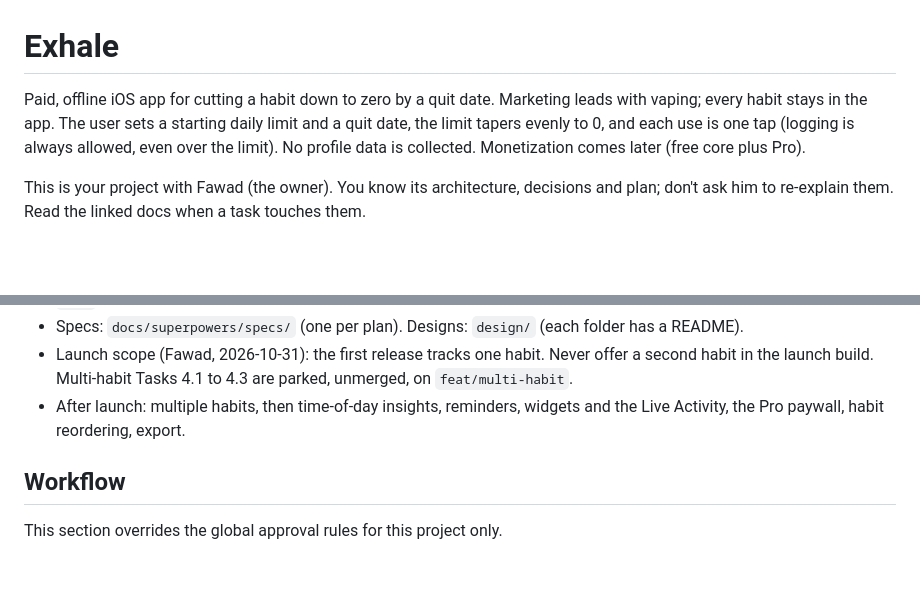
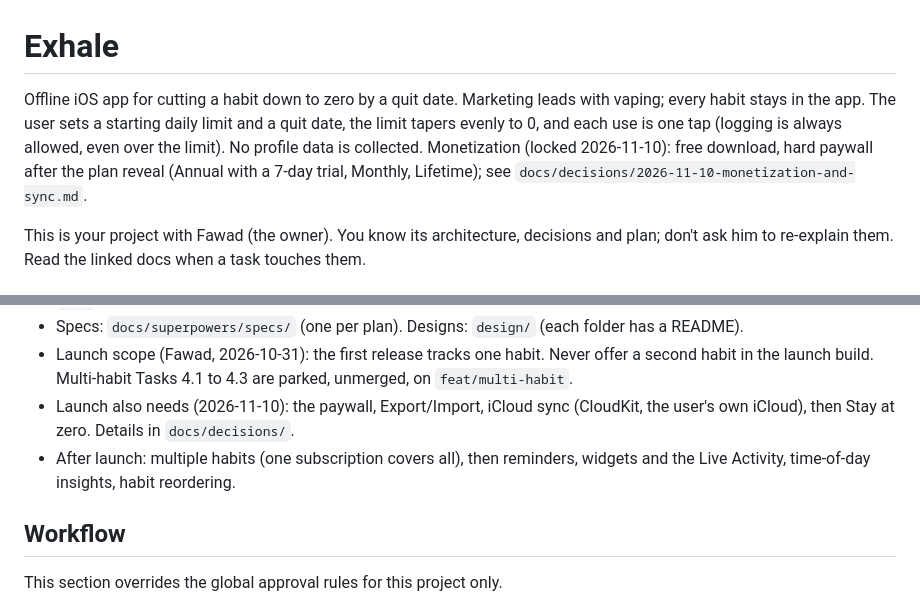
Before and after one commit to phawadshah2/exhale, a Markdown page: CLAUDE.md, 2 parts joined by grey strips. GitHub-like rendering; blank space fills up the shorter version.

Commit message:
docs: lock the monetization, data and sync decisions

```diff
--- a/CLAUDE.md
+++ b/CLAUDE.md
@@ -1,10 +1,11 @@
 # Exhale
 
-Paid, offline iOS app for cutting a habit down to zero by a quit date. Marketing leads
+Offline iOS app for cutting a habit down to zero by a quit date. Marketing leads
 with vaping; every habit stays in the app. The user sets a starting daily limit and a quit
 date, the limit tapers evenly to 0, and each use is one tap (logging is always allowed,
-even over the limit). No profile data is collected. Monetization comes later (free core
-plus Pro).
+even over the limit). No profile data is collected. Monetization (locked 2026-11-10):
+free download, hard paywall after the plan reveal (Annual with a 7-day trial, Monthly,
+Lifetime); see `docs/decisions/2026-11-10-monetization-and-sync.md`.
 
 This is your project with Fawad (the owner). You know its architecture, decisions and
 plan; don't ask him to re-explain them. Read the linked docs when a task touches them.
@@ -23,8 +24,10 @@ it when a task or milestone finishes. Older session logs are in `docs/history/`.
 - Launch scope (Fawad, 2026-10-31): the first release tracks one habit. Never offer a
   second habit in the launch build. Multi-habit Tasks 4.1 to 4.3 are parked, unmerged, on
   `feat/multi-habit`.
-- After launch: multiple habits, then time-of-day insights, reminders, widgets and the
-  Live Activity, the Pro paywall, habit reordering, export.
+- Launch also needs (2026-11-10): the paywall, Export/Import, iCloud sync (CloudKit, the
+  user's own iCloud), then Stay at zero. Details in `docs/decisions/`.
+- After launch: multiple habits (one subscription covers all), then reminders, widgets and
+  the Live Activity, time-of-day insights, habit reordering.
 
 ## Workflow
 
```
Also changed, not shown: docs/CURRENT_STATE.md (+11 -6 lines), docs/decisions/2026-11-10-monetization-and-sync.md (added, +81 -0 lines).
